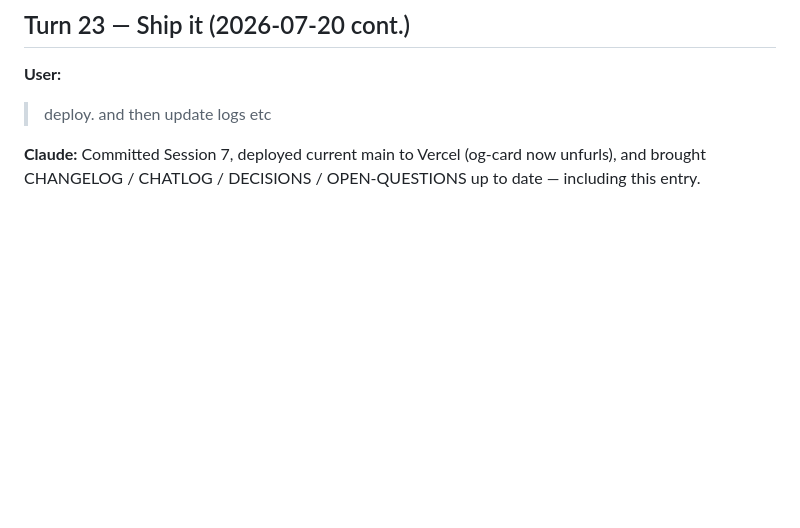
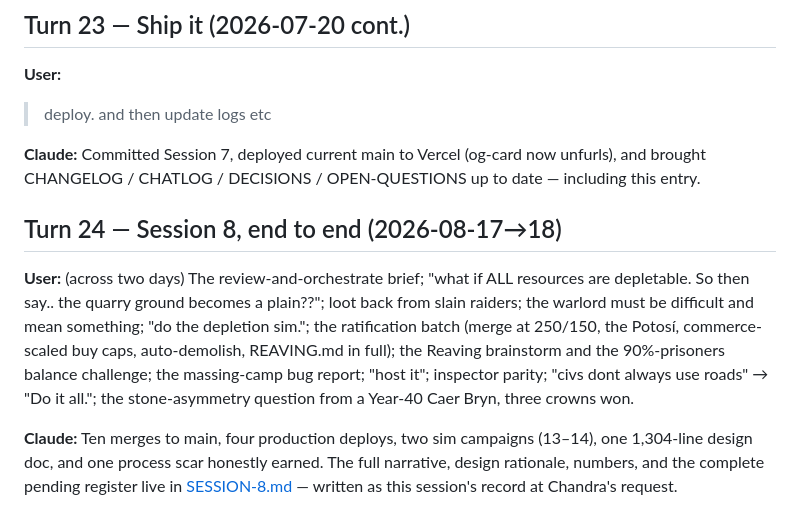
Before and after one commit to NChandrasekharR/kingdom-sim, a Markdown page: docs/CHATLOG.md, the part around the change. Rendered like a GitHub page; blank space fills up the shorter version.

Commit message:
Docs: SESSION-8.md — the end-to-end record, design and log in one
Co-Authored-By: Claude Fable 5 <noreply@anthropic.com>

```diff
--- a/docs/CHATLOG.md
+++ b/docs/CHATLOG.md
@@ -792,3 +792,20 @@ updated.
 **Claude:** Committed Session 7, deployed current main to Vercel (og-card now
 unfurls), and brought CHANGELOG / CHATLOG / DECISIONS / OPEN-QUESTIONS up to
 date — including this entry.
+
+## Turn 24 — Session 8, end to end (2026-08-17→18)
+
+**User:** (across two days) The review-and-orchestrate brief; "what if ALL
+resources are depletable. So then say.. the quarry ground becomes a plain??";
+loot back from slain raiders; the warlord must be difficult and mean something;
+"do the depletion sim."; the ratification batch (merge at 250/150, the Potosí,
+commerce-scaled buy caps, auto-demolish, REAVING.md in full); the Reaving
+brainstorm and the 90%-prisoners balance challenge; the massing-camp bug
+report; "host it"; inspector parity; "civs dont always use roads" → "Do it
+all."; the stone-asymmetry question from a Year-40 Caer Bryn, three crowns won.
+
+**Claude:** Ten merges to main, four production deploys, two sim campaigns
+(13–14), one 1,304-line design doc, and one process scar honestly earned. The
+full narrative, design rationale, numbers, and the complete pending register
+live in [SESSION-8.md](SESSION-8.md) — written as this session's record at
+Chandra's request.
```
Also changed, not shown: docs/SESSION-8.md (added, +315 -0 lines).
